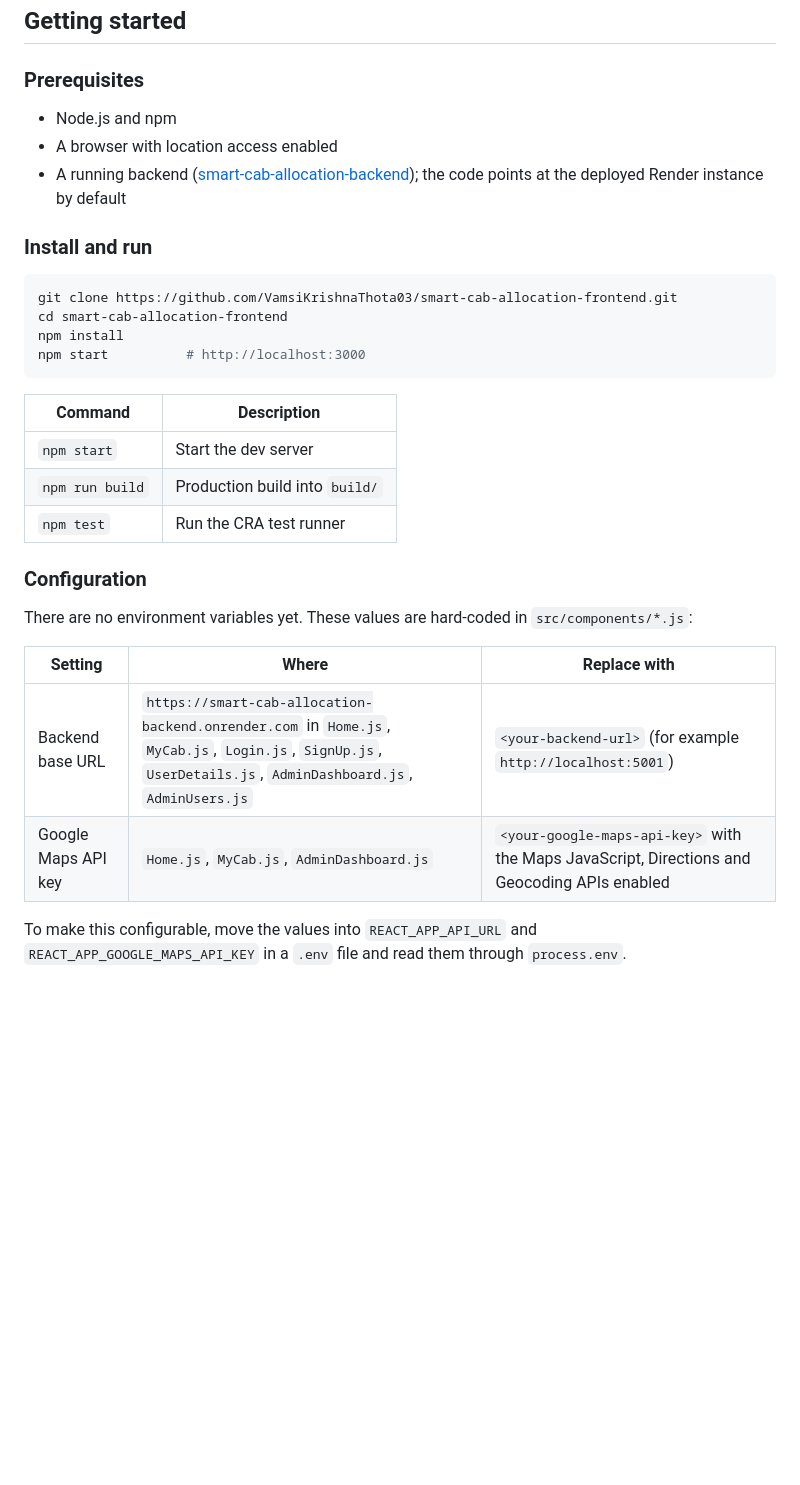
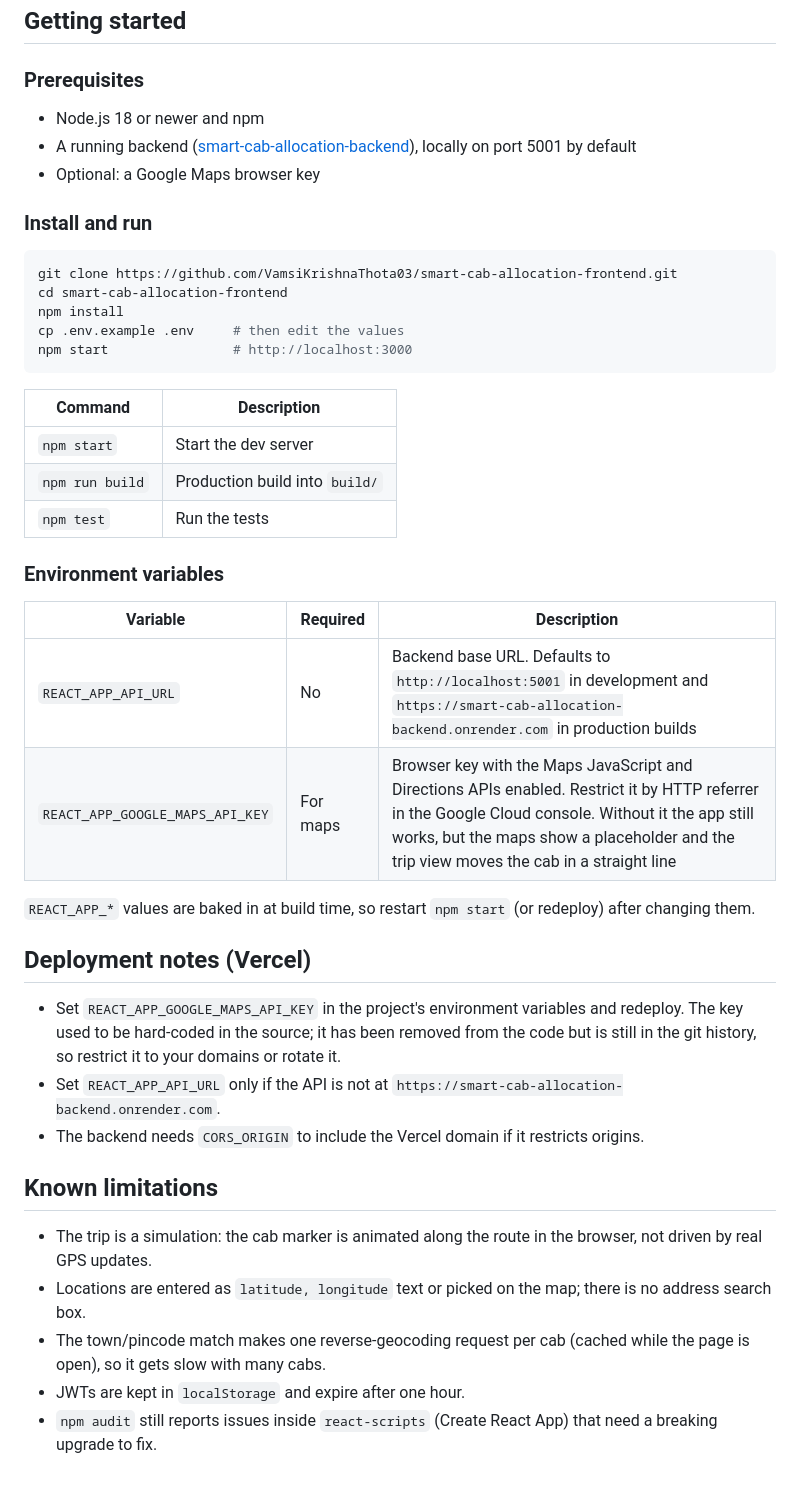
Before and after one commit to VamsiKrishnaThota03/smart-cab-allocation-frontend, a Markdown page: README.md, the part around one of its changes. Drawn GitHub-style; blank space fills up the shorter version.

````diff
--- a/README.md
+++ b/README.md
@@ -85,9 +97,9 @@ smart-cab-allocation-frontend/
 
 ### Prerequisites
 
-- Node.js and npm
-- A browser with location access enabled
-- A running backend ([smart-cab-allocation-backend](https://github.com/VamsiKrishnaThota03/smart-cab-allocation-backend)); the code points at the deployed Render instance by default
+- Node.js 18 or newer and npm
+- A running backend ([smart-cab-allocation-backend](https://github.com/VamsiKrishnaThota03/smart-cab-allocation-backend)), locally on port 5001 by default
+- Optional: a Google Maps browser key
 
 ### Install and run
 
@@ -95,22 +107,35 @@ smart-cab-allocation-frontend/
 git clone https://github.com/VamsiKrishnaThota03/smart-cab-allocation-frontend.git
 cd smart-cab-allocation-frontend
 npm install
-npm start          # http://localhost:3000
+cp .env.example .env     # then edit the values
+npm start                # http://localhost:3000
 ```
 
 | Command | Description |
 | --- | --- |
 | `npm start` | Start the dev server |
 | `npm run build` | Production build into `build/` |
-| `npm test` | Run the CRA test runner |
+| `npm test` | Run the tests |
 
-### Configuration
+### Environment variables
 
-There are no environment variables yet. These values are hard-coded in `src/components/*.js`:
+| Variable | Required | Description |
+| --- | --- | --- |
+| `REACT_APP_API_URL` | No | Backend base URL. Defaults to `http://localhost:5001` in development and `https://smart-cab-allocation-backend.onrender.com` in production builds |
+| `REACT_APP_GOOGLE_MAPS_API_KEY` | For maps | Browser key with the Maps JavaScript and Directions APIs enabled. Restrict it by HTTP referrer in the Google Cloud console. Without it the app still works, but the maps show a placeholder and the trip view moves the cab in a straight line |
 
-| Setting | Where | Replace with |
-| --- | --- | --- |
-| Backend base URL | `https://smart-cab-allocation-backend.onrender.com` in `Home.js`, `MyCab.js`, `Login.js`, `SignUp.js`, `UserDetails.js`, `AdminDashboard.js`, `AdminUsers.js` | `<your-backend-url>` (for example `http://localhost:5001`) |
-| Google Maps API key | `Home.js`, `MyCab.js`, `AdminDashboard.js` | `<your-google-maps-api-key>` with the Maps JavaScript, Directions and Geocoding APIs enabled |
+`REACT_APP_*` values are baked in at build time, so restart `npm start` (or redeploy) after changing them.
 
-To make this configurable, move the values into `REACT_APP_API_URL` and `REACT_APP_GOOGLE_MAPS_API_KEY` in a `.env` file and read them through `process.env`.
+## Deployment notes (Vercel)
+
+- Set `REACT_APP_GOOGLE_MAPS_API_KEY` in the project's environment variables and redeploy. The key used to be hard-coded in the source; it has been removed from the code but is still in the git history, so restrict it to your domains or rotate it.
+- Set `REACT_APP_API_URL` only if the API is not at `https://smart-cab-allocation-backend.onrender.com`.
+- The backend needs `CORS_ORIGIN` to include the Vercel domain if it restricts origins.
+
+## Known limitations
+
+- The trip is a simulation: the cab marker is animated along the route in the browser, not driven by real GPS updates.
+- Locations are entered as `latitude, longitude` text or picked on the map; there is no address search box.
+- The town/pincode match makes one reverse-geocoding request per cab (cached while the page is open), so it gets slow with many cabs.
+- JWTs are kept in `localStorage` and expire after one hour.
+- `npm audit` still reports issues inside `react-scripts` (Create React App) that need a breaking upgrade to fix.
````
Also changed, not shown: other parts of README.md (+35 -23 lines), docs/screenshots/cab-search.png (added), docs/screenshots/login.png (added), docs/screenshots/manage-users.png (added), docs/screenshots/trip-mobile.png (added).
